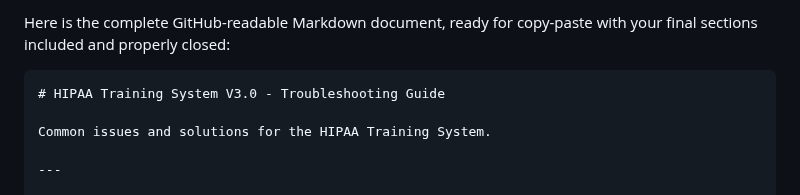
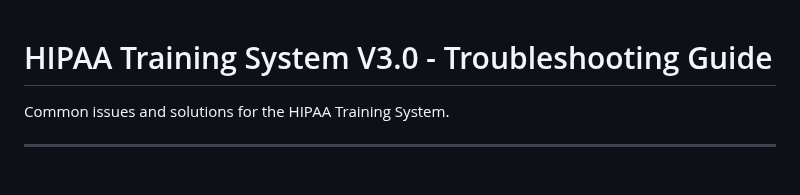
Before and after one commit to Saranoah/HIPAA-Training-System-for-Pharmacy-Staff-V2.0, a Markdown page: docs/TROUBLESHOOTING.md, the part around the change. GitHub-like rendering; blank space fills up the shorter version.

`````diff
--- a/docs/TROUBLESHOOTING.md
+++ b/docs/TROUBLESHOOTING.md
@@ -1,6 +1,3 @@
-Here is the complete GitHub-readable Markdown document, ready for copy-paste with your final sections included and properly closed:
-
-````markdown
 # HIPAA Training System V3.0 - Troubleshooting Guide
 
 Common issues and solutions for the HIPAA Training System.
`````
